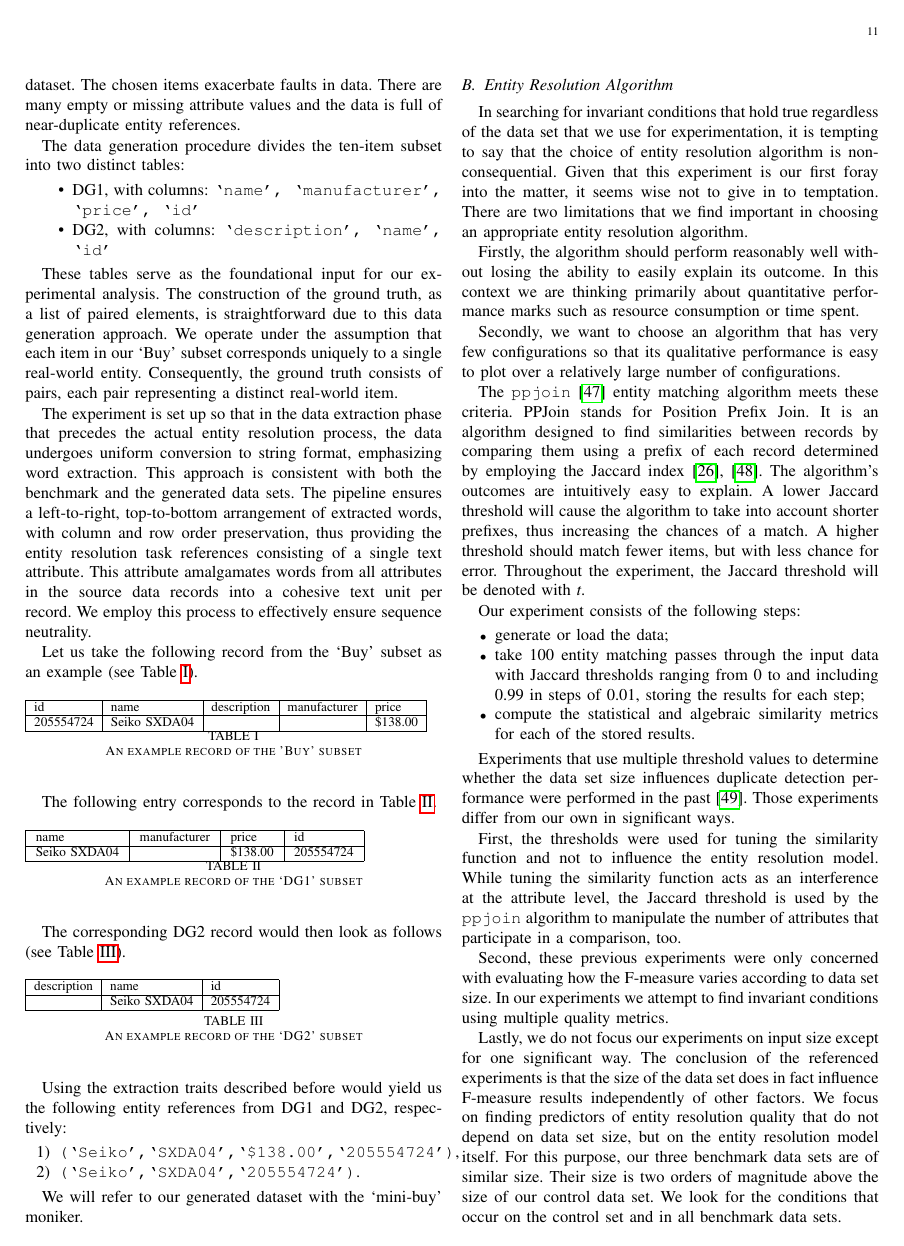
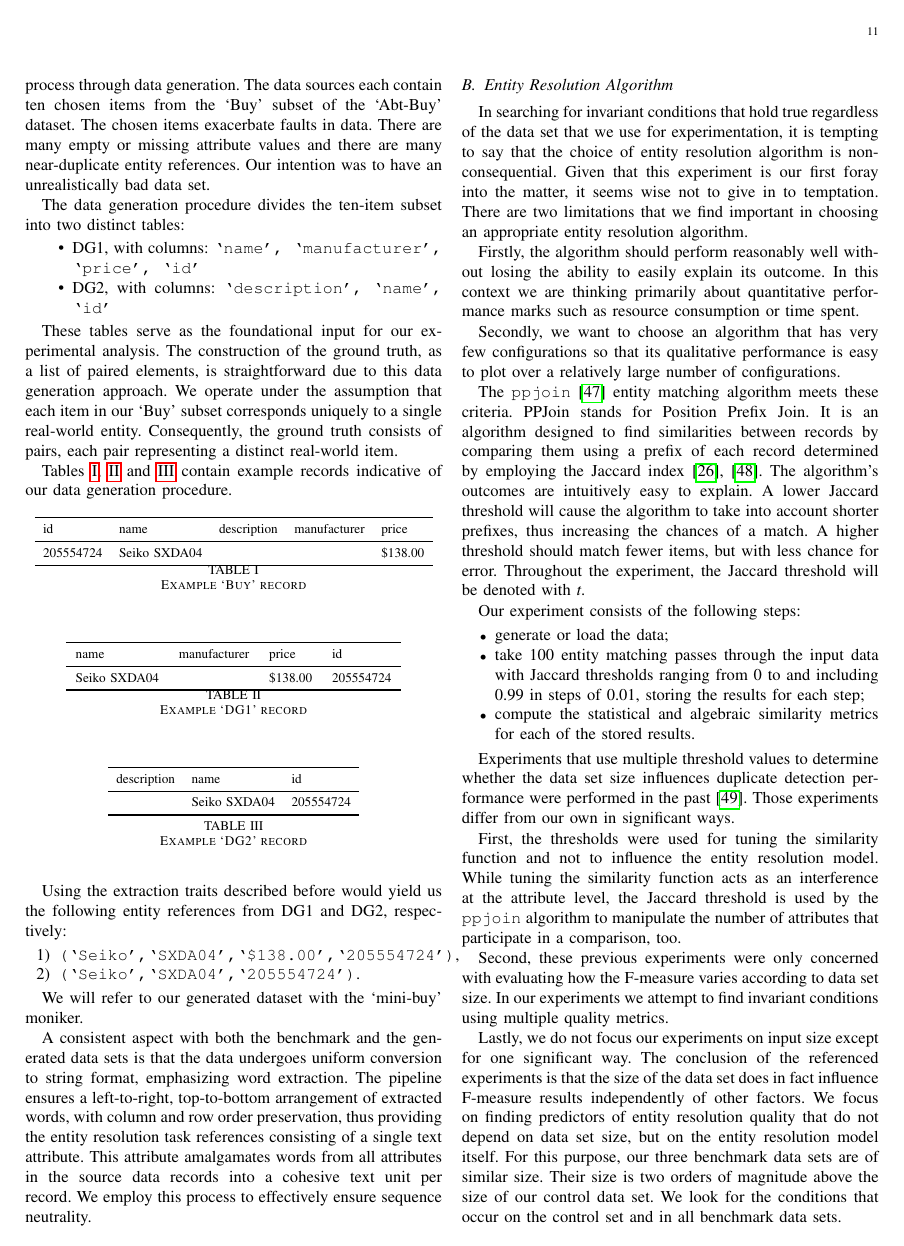
Before and after one commit to matchescu/docs, a LaTeX paper (articles/er-evaluation-models/main.tex, which reads articles/er-evaluation-models/experiments.tex): page 11 of 17. Compiled offline with pdfLaTeX.

Commit message:
better experiment tables. rewording.

```diff
--- a/articles/er-evaluation-models/experiments.tex
+++ b/articles/er-evaluation-models/experiments.tex
@@ -105,8 +107,9 @@ process through data generation.
 The data sources each contain ten chosen items from the `Buy' subset of the
 `Abt-Buy' dataset.
 The chosen items exacerbate faults in data.
-There are many empty or missing attribute values and the data is full of
+There are many empty or missing attribute values and there are many
 near-duplicate entity references.
+Our intention was to have an unrealistically bad data set.
 
 The data generation procedure divides the ten-item subset into two distinct
 tables:
@@ -124,60 +127,46 @@ corresponds uniquely to a single real-world entity.
 Consequently, the ground truth consists of pairs, each pair representing a
 distinct real-world item.
 
-The experiment is set up so that in the data extraction phase that precedes the
-actual entity resolution process, the data undergoes uniform conversion to
-string format, emphasizing word extraction.
-This approach is consistent with both the benchmark and the generated data sets.
-The pipeline ensures a left-to-right, top-to-bottom arrangement of extracted
-words, with column and row order preservation, thus providing the entity
-resolution task references consisting of a single text attribute.
-This attribute amalgamates words from all attributes in the source data records
-into a cohesive text unit per record.
-We employ this process to effectively ensure sequence neutrality.
-
-Let us take the following record from the `Buy' subset as an example (see Table \ref{tab:buy-record}).
+Tables~\ref{tab:buy-record},~\ref{tab:dg1-record} and~\ref{tab:dg2-record} contain example
+records indicative of our data generation procedure.
 
 \begin{table}[ht]
     \setlength\tabcolsep{5pt}
-    \begin{tabular}{|l|l|l|l|l|}
-        \hline
+    \centering
+    \begin{tabular}{lllll}
+        \toprule
         id&name&description&manufacturer&price\\
-        \hline
+        \midrule
         205554724&Seiko SXDA04& & &\$138.00\\
-        \hline
+        \bottomrule
     \end{tabular}
-    \caption{An example record of the 'Buy' subset}
-    \label{tab:buy-record}
+    \caption{Example `Buy' record}\label{tab:buy-record}
 \end{table}
-
-The following entry corresponds to the record in Table \ref{tab:dg1-record}.
 
 \begin{table}[ht]
     \setlength\tabcolsep{6pt}
-    \begin{tabular}{|l|l|l|l|}
-        \hline
+    \centering
+    \begin{tabular}{llll}
+        \toprule
         name & manufacturer & price & id \\
-        \hline
+        \midrule
         Seiko SXDA04 & & \$138.00 & 205554724 \\
-        \hline
+        \bottomrule
     \end{tabular}
-    \caption{An example record of the `DG1' subset}
-    \label{tab:dg1-record}
+    \caption{Example `DG1' record}\label{tab:dg1-record}
 \end{table}
-
-The corresponding DG2 record would then look as follows (see Table \ref{tab:dg2-record}).
 
 \begin{table}[ht]
     \setlength\tabcolsep{5pt}
-    \begin{tabular}[b]{|l|l|l|}
-        \hline
+    \centering
+    \begin{tabular}[b]{lll}
+        \toprule
         description&name&id \\
-        \hline
+        \midrule
         &Seiko SXDA04&205554724 \\
-        \hline
+        \bottomrule
     \end{tabular}
-    \caption{An example record of the `DG2' subset}
-    \label{tab:dg2-record}
+    \caption{Example `DG2' record}\label{tab:dg2-record}
 \end{table}
 
 Using the extraction traits described before would yield us the
@@ -188,6 +177,16 @@ following entity references from DG1 and DG2, respectively:
 \end{enumerate}
 
 We will refer to our generated dataset with the `mini-buy' moniker.
+
+A consistent aspect with both the benchmark and the generated data sets is that
+the data undergoes uniform conversion to string format, emphasizing word
+extraction.
+The pipeline ensures a left-to-right, top-to-bottom arrangement of extracted
+words, with column and row order preservation, thus providing the entity
+resolution task references consisting of a single text attribute.
+This attribute amalgamates words from all attributes in the source data records
+into a cohesive text unit per record.
+We employ this process to effectively ensure sequence neutrality.
 
 \subsection{Entity Resolution Algorithm}\label{subsec:entity-resolution-algorithm}
 
--- a/articles/er-evaluation-models/main.tex
+++ b/articles/er-evaluation-models/main.tex
@@ -4,6 +4,7 @@
 \usepackage{amsmath,amsfonts,amsthm}
 \usepackage{algorithmic}
 \usepackage{balance}
+\usepackage{booktabs}
 \usepackage[caption=false,font=normalsize,labelfont=sf,textfont=sf]{subfig}
 \usepackage{enumitem}
 \usepackage{hyperref}
```
Also changed, not shown: articles/er-evaluation-models/experiments.tex (10 more changed lines).
